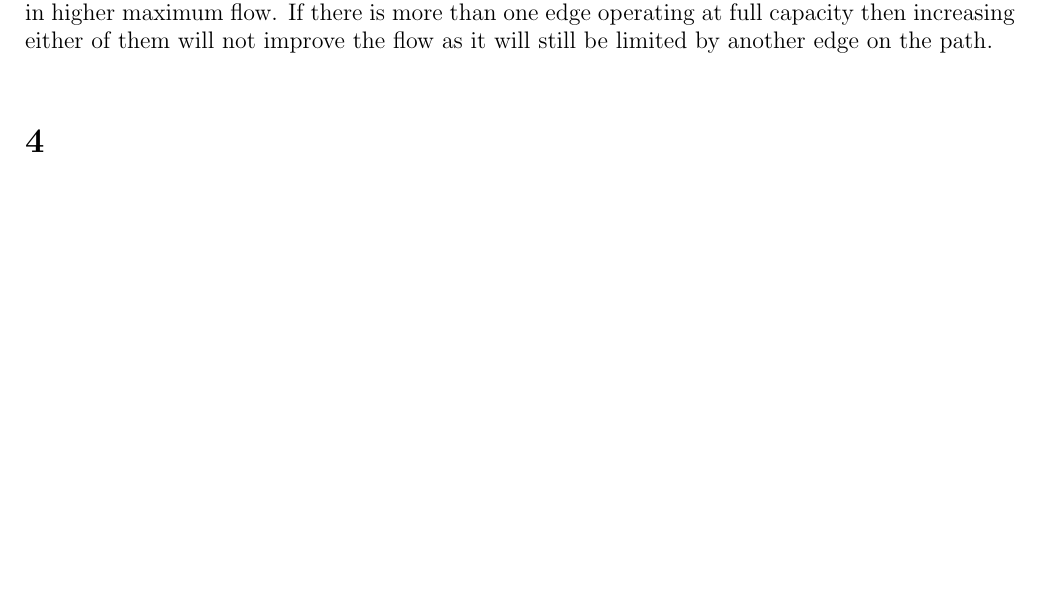
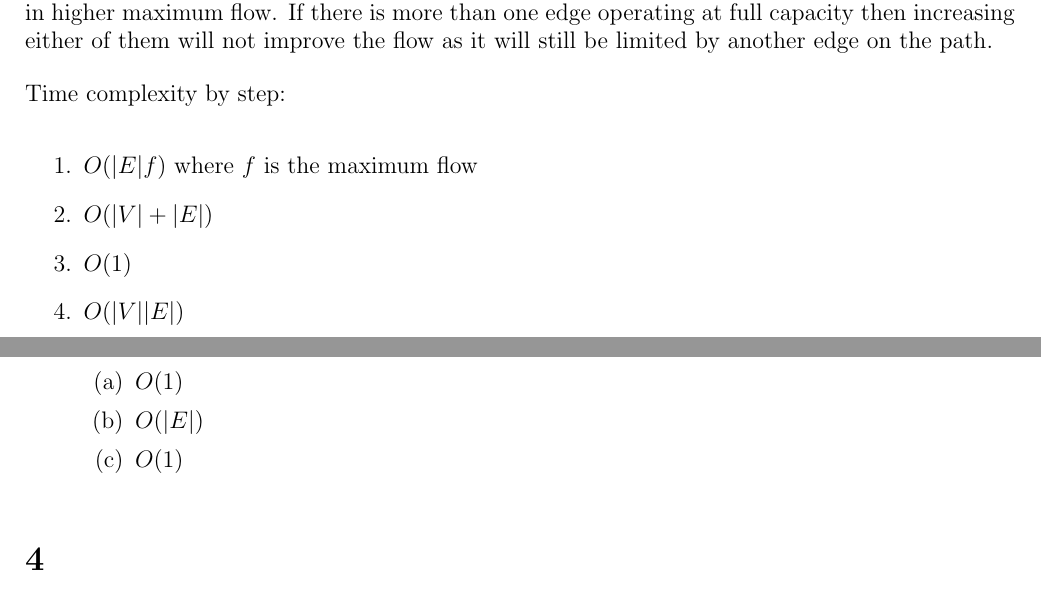
Before and after one commit to deKronkelers/NWI-IBC027_assignment6, a LaTeX document (answers/assigment6_s4549775_s4329872.tex): part of page 2 of 2 before the commit and two parts of pages 2 and 3 of 3 after it, the two joined at a grey line, cut so that both start at the same text, the shorter picture padded with empty space. Compiled offline with pdfLaTeX.

Commit message:
Define time complexity for question 3.

```diff
--- a/answers/assigment6_s4549775_s4329872.tex
+++ b/answers/assigment6_s4549775_s4329872.tex
@@ -81,6 +81,19 @@ Where $G.capacity(e)$ returns the capacity of edge $e$ in graph $G$.
 
 Correctness: A bottleneck edge is defined as an edge whose capacity limits the maximum flow of the graph. For any path $p$ in $P$ (after step \ref{paths}) there is either one or more edges operating at full capacity. If there is only one edge operating at full capacity then increasing its capacity will result in higher maximum flow. If there is more than one edge operating at full capacity then increasing either of them will not improve the flow as it will still be limited by another edge on the path.
 
+Time complexity by step:
+\begin{enumerate}
+	\item $O(|E|f)$ where $f$ is the maximum flow
+	\item $O(|V| + |E|)$
+	\item $O(1)$
+	\item $O(|V||E|)$
+	\begin{enumerate}
+		\item $O(1)$
+		\item $O(|E|)$
+		\item $O(1)$
+	\end{enumerate}
+\end{enumerate}
+
 \section{} %4
 \section{} %5
 
```
